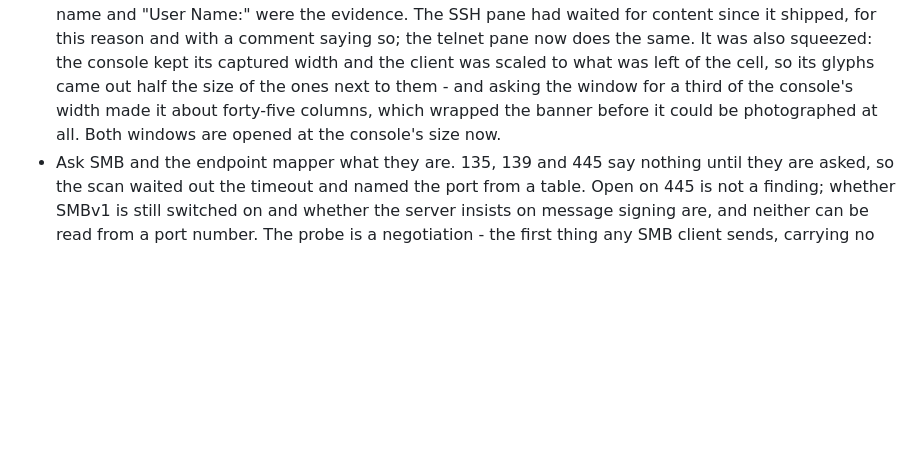
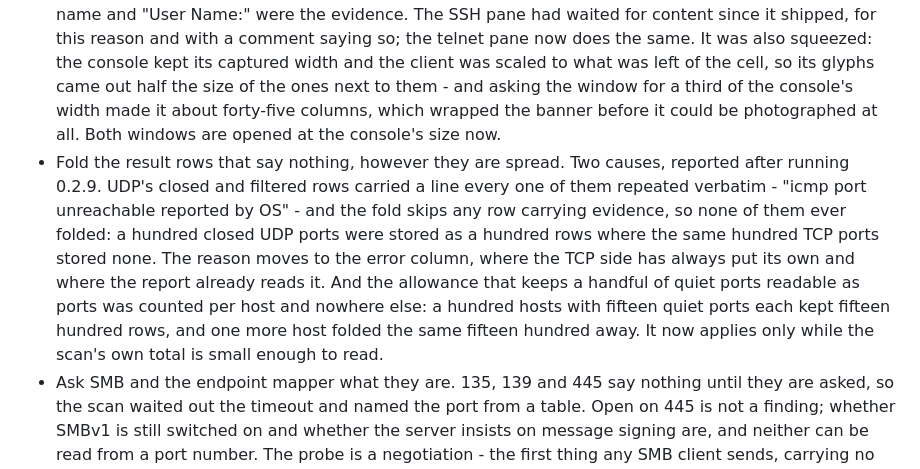
Before and after one commit to 0585-cpu/scan, a Markdown page: CHANGELOG.md, the part around the change. Rendered like a GitHub page; blank space fills up the shorter version.

Commit message:
docs: note the folding fixes in 0.2.10
Co-Authored-By: Claude Opus 5 <noreply@anthropic.com>

```diff
--- a/CHANGELOG.md
+++ b/CHANGELOG.md
@@ -5,6 +5,7 @@ All notable Netroach changes are tracked here.
 ## 0.2.10 - 2026-09-15
 
 - Photograph the client pane, and at the size of the one beside it. Reported from a real assessment: the telnet pane was missing, and where it was there its text could not be read. The pane was captured 0.35 seconds after its window appeared, but a telnet client negotiates its options first and the banner is a round trip behind that - what the capture got was a title bar and nothing else, where a switch's model name and "User Name:" were the evidence. The SSH pane had waited for content since it shipped, for this reason and with a comment saying so; the telnet pane now does the same. It was also squeezed: the console kept its captured width and the client was scaled to what was left of the cell, so its glyphs came out half the size of the ones next to them - and asking the window for a third of the console's width made it about forty-five columns, which wrapped the banner before it could be photographed at all. Both windows are opened at the console's size now.
+- Fold the result rows that say nothing, however they are spread. Two causes, reported after running 0.2.9. UDP's closed and filtered rows carried a line every one of them repeated verbatim - "icmp port unreachable reported by OS" - and the fold skips any row carrying evidence, so none of them ever folded: a hundred closed UDP ports were stored as a hundred rows where the same hundred TCP ports stored none. The reason moves to the error column, where the TCP side has always put its own and where the report already reads it. And the allowance that keeps a handful of quiet ports readable as ports was counted per host and nowhere else: a hundred hosts with fifteen quiet ports each kept fifteen hundred rows, and one more host folded the same fifteen hundred away. It now applies only while the scan's own total is small enough to read.
 - Ask SMB and the endpoint mapper what they are. 135, 139 and 445 say nothing until they are asked, so the scan waited out the timeout and named the port from a table. Open on 445 is not a finding; whether SMBv1 is still switched on and whether the server insists on message signing are, and neither can be read from a port number. The probe is a negotiation - the first thing any SMB client sends, carrying no credentials - and it stops before the session setup where authentication would begin. It offers SMB1 beside the SMB2 wildcards on purpose: a server with SMBv1 off answers an SMB1 request with an SMB2 header. Measured: `smb dialect=2 or later signing=required smbv1=disabled` against this machine's own service, and `dialect=NT LM 0.12 signing=enabled smbv1=enabled` against one answering in SMB1. Over NetBIOS the session is opened first, and which framing to use follows the identified service rather than the port it was found on. The endpoint mapper gets a bind, which opens no interface: `dcerpc v5.0 endpoint mapper bind accepted, max transmit 5840`.
 
 ## 0.2.9 - 2026-09-15
```
